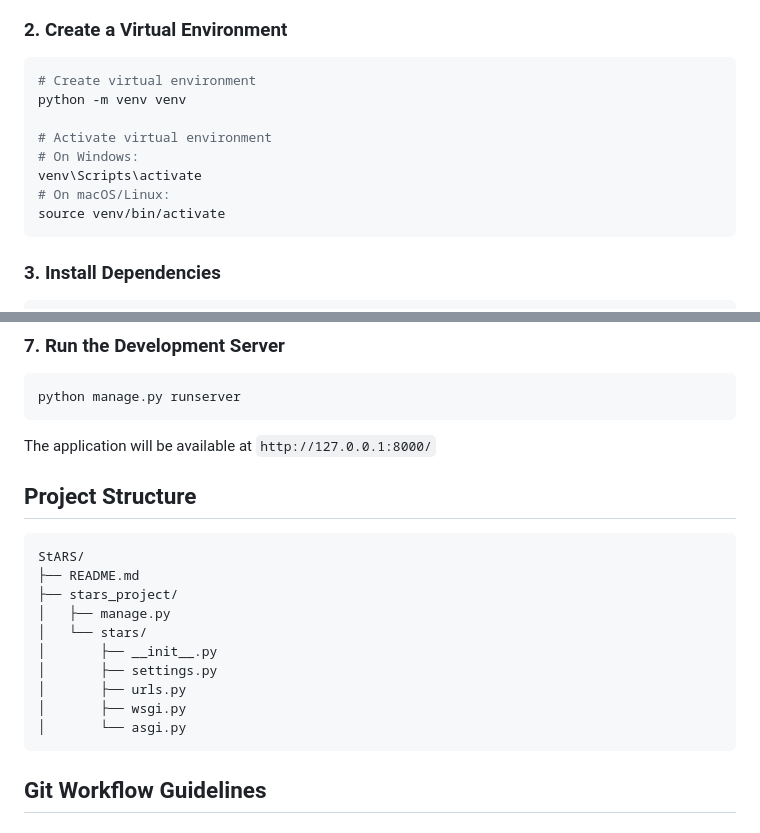
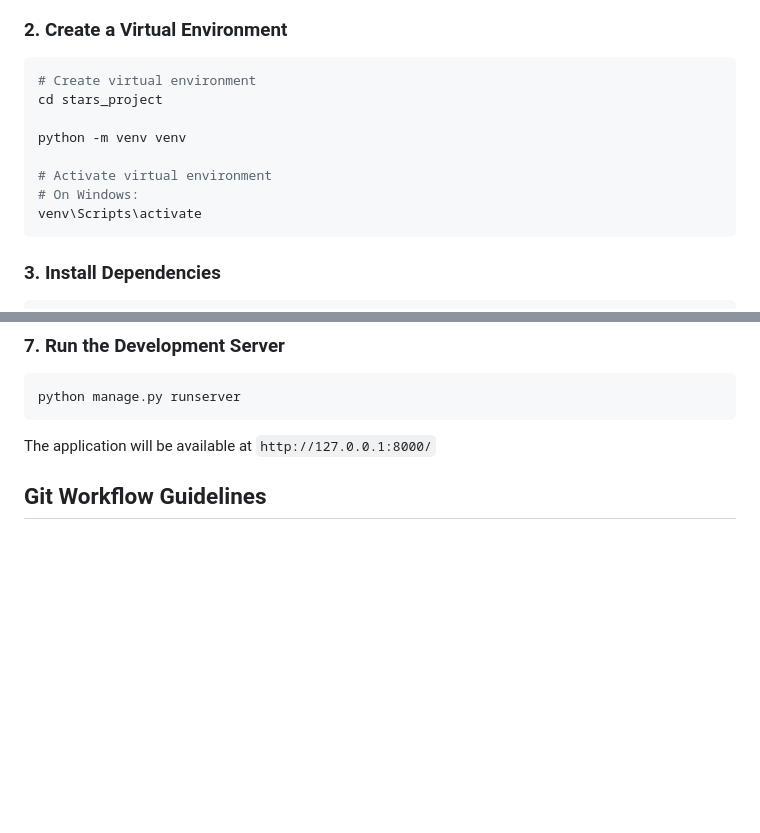
Before and after one commit to KobeVLM/StARS, a Markdown page: README.md, 2 parts joined by grey strips. GitHub-like rendering; blank space fills up the shorter version.

````diff
--- a/README.md
+++ b/README.md
@@ -20,13 +20,13 @@ cd StARS
 ### 2. Create a Virtual Environment
 ```bash
 # Create virtual environment
+cd stars_project
+
 python -m venv venv
 
 # Activate virtual environment
 # On Windows:
 venv\Scripts\activate
-# On macOS/Linux:
-source venv/bin/activate
 ```
 
 ### 3. Install Dependencies
@@ -55,20 +55,6 @@ python manage.py runserver
 ```
 
 The application will be available at `http://127.0.0.1:8000/`
-
-## Project Structure
-```
-StARS/
-├── README.md
-├── stars_project/
-│   ├── manage.py
-│   └── stars/
-│       ├── __init__.py
-│       ├── settings.py
-│       ├── urls.py
-│       ├── wsgi.py
-│       └── asgi.py
-```
 
 ## Git Workflow Guidelines
 
````
Also changed, not shown: other parts of README.md (+1 -0 lines), .github/copilot-instructions.md (added, +79 -0 lines).
